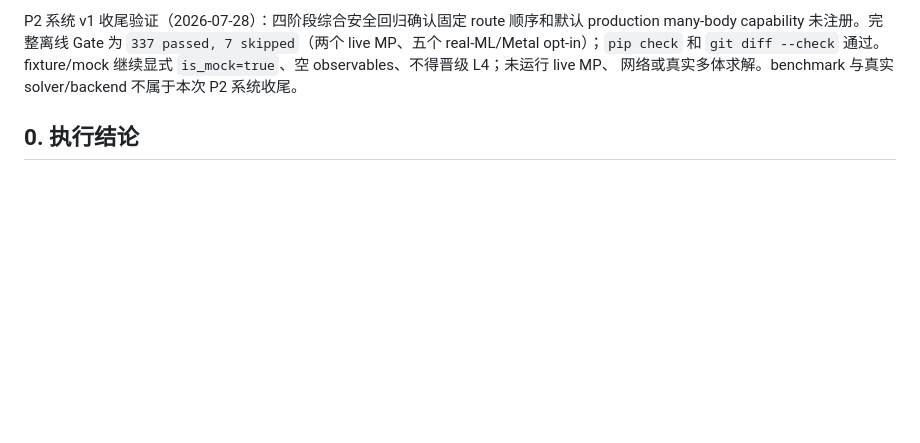
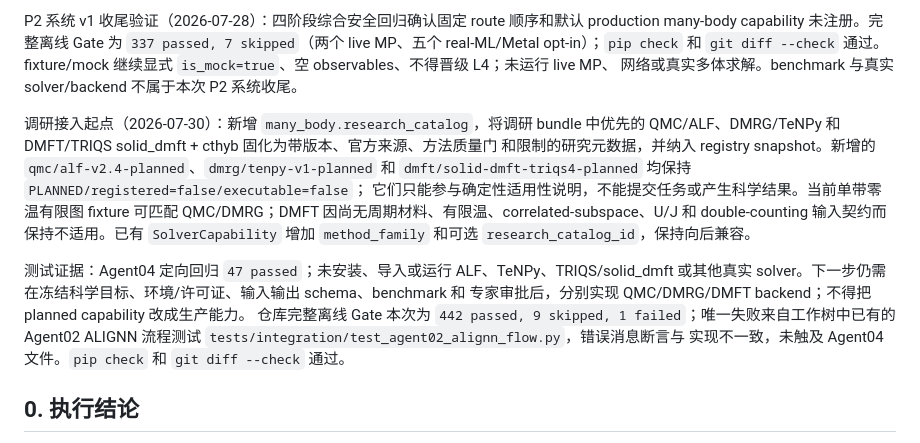
Before and after one commit to chimeraHHH/materials_screening_agent_hermes, a Markdown page: plans/subagents/material-screening-agent04-plan.md, the part around the change. Drawn GitHub-style; blank space fills up the shorter version.

Commit message:
docs(agent04): record solver research integration status

```diff
--- a/plans/subagents/material-screening-agent04-plan.md
+++ b/plans/subagents/material-screening-agent04-plan.md
@@ -52,6 +52,23 @@ production many-body capability 未注册。完整离线 Gate 为 `337 passed, 7
 live MP、五个 real-ML/Metal opt-in）；`pip check` 和 `git diff --check` 通过。
 fixture/mock 继续显式 `is_mock=true`、空 observables、不得晋级 L4；未运行 live MP、
 网络或真实多体求解。benchmark 与真实 solver/backend 不属于本次 P2 系统收尾。
+
+调研接入起点（2026-07-30）：新增 `many_body.research_catalog`，将调研 bundle 中优先的
+QMC/ALF、DMRG/TeNPy 和 DMFT/TRIQS solid_dmft + cthyb 固化为带版本、官方来源、方法质量门
+和限制的研究元数据，并纳入 registry snapshot。新增的
+`qmc/alf-v2.4-planned`、`dmrg/tenpy-v1-planned` 和
+`dmft/solid-dmft-triqs4-planned` 均保持 `PLANNED/registered=false/executable=false`；
+它们只能参与确定性适用性说明，不能提交任务或产生科学结果。当前单带零温有限图 fixture
+可匹配 QMC/DMRG；DMFT 因尚无周期材料、有限温、correlated-subspace、U/J 和 double-counting
+输入契约而保持不适用。已有 `SolverCapability` 增加 `method_family` 和可选
+`research_catalog_id`，保持向后兼容。
+
+测试证据：Agent04 定向回归 `47 passed`；未安装、导入或运行 ALF、TeNPy、TRIQS/solid_dmft
+或其他真实 solver。下一步仍需在冻结科学目标、环境/许可证、输入输出 schema、benchmark 和
+专家审批后，分别实现 QMC/DMRG/DMFT backend；不得把 planned capability 改成生产能力。
+仓库完整离线 Gate 本次为 `442 passed, 9 skipped, 1 failed`；唯一失败来自工作树中已有的
+Agent02 ALIGNN 流程测试 `tests/integration/test_agent02_alignn_flow.py`，错误消息断言与
+实现不一致，未触及 Agent04 文件。`pip check` 和 `git diff --check` 通过。
 
 ## 0. 执行结论
 
```
